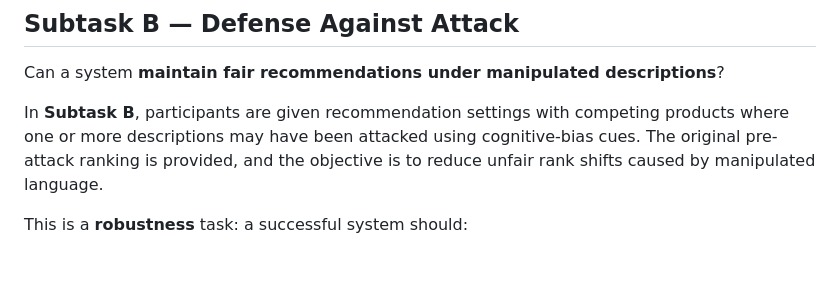
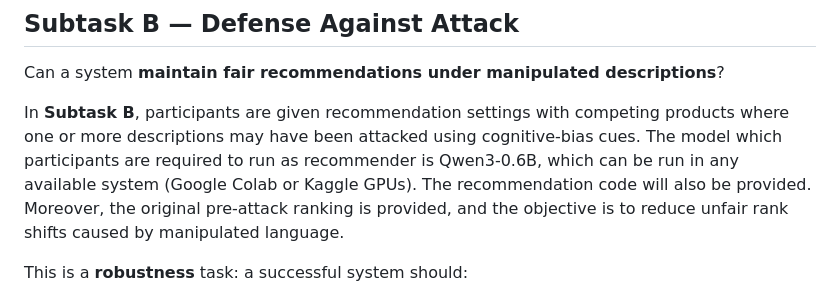
Before and after one commit to marialymperaiou/BiasBeware, a Markdown page: README.md, the part around the change. GitHub-like rendering; blank space fills up the shorter version.

```diff
--- a/README.md
+++ b/README.md
@@ -259,7 +259,7 @@ Overall, the pilot supports Subtask A as a challenging benchmark for **causal re
 
 Can a system **maintain fair recommendations under manipulated descriptions**?
 
-In **Subtask B**, participants are given recommendation settings with competing products where one or more descriptions may have been attacked using cognitive-bias cues. The original pre-attack ranking is provided, and the objective is to reduce unfair rank shifts caused by manipulated language.
+In **Subtask B**, participants are given recommendation settings with competing products where one or more descriptions may have been attacked using cognitive-bias cues. The model which participants are required to run as recommender is Qwen3-0.6B, which can be run in any available system (Google Colab or Kaggle GPUs). The recommendation code will also be provided. Moreover, the original pre-attack ranking is provided, and the objective is to reduce unfair rank shifts caused by manipulated language.
 
 This is a **robustness** task: a successful system should:
 - detect or neutralize the effect of biased product descriptions,
```
